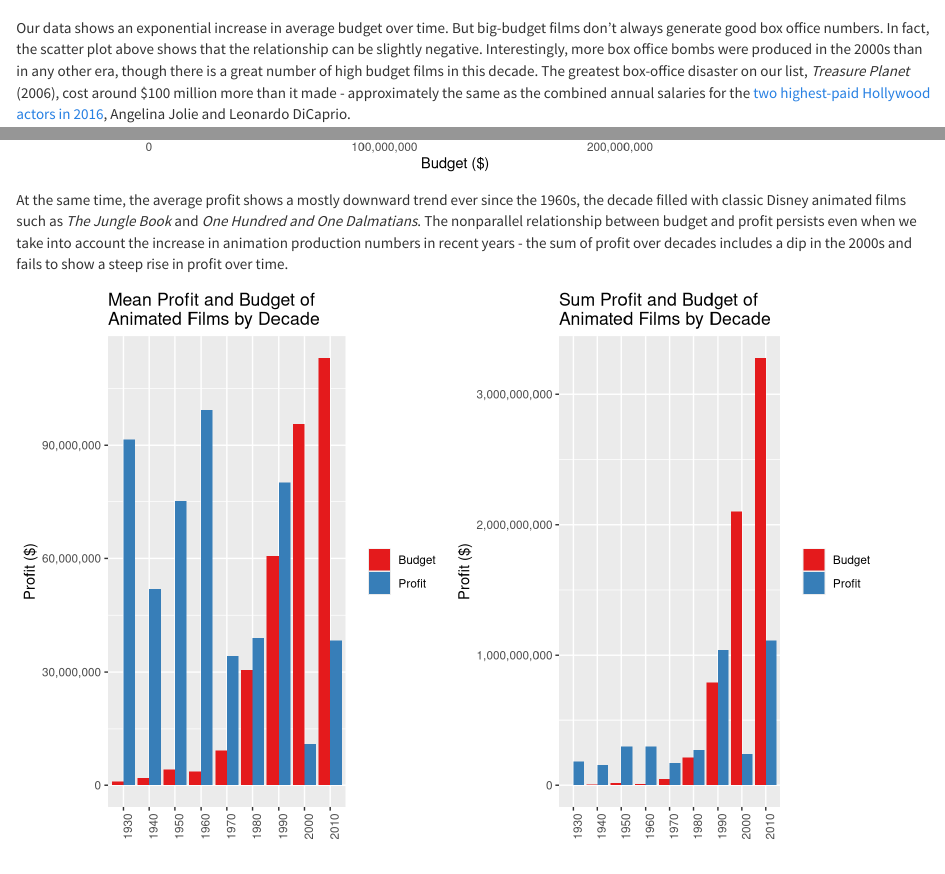
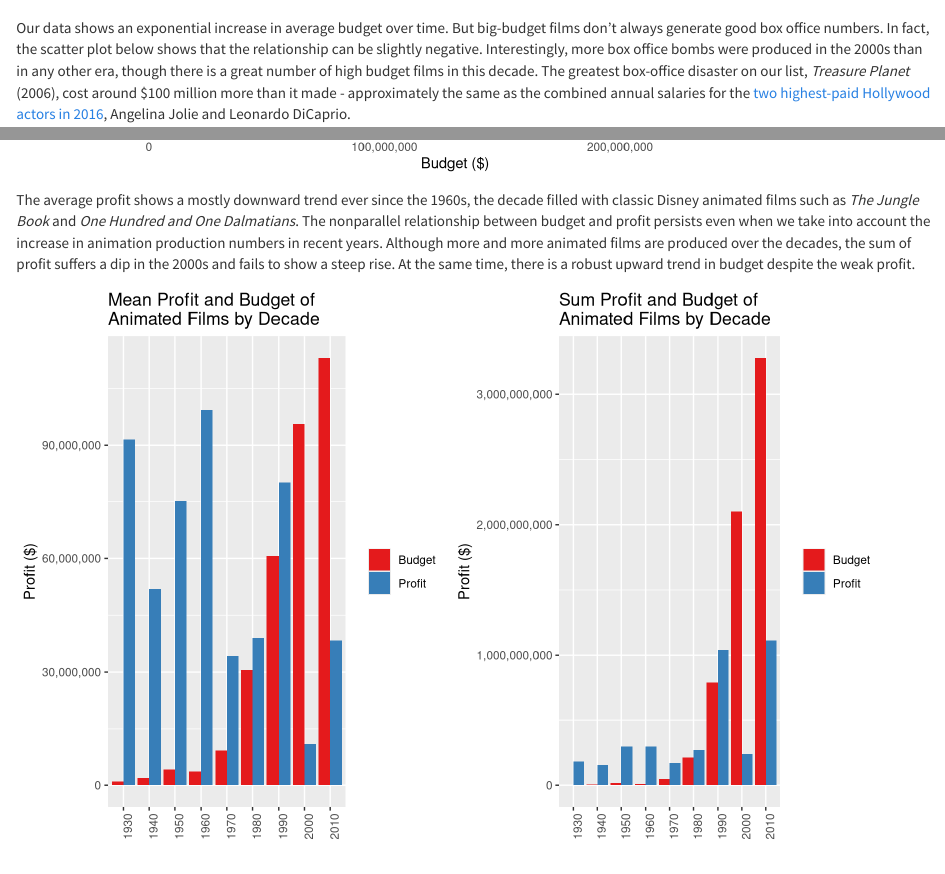
Before and after one commit to ayumizuno/mp4, an R Markdown document (mp4.Rmd): the page in a window 1100 px wide, from 1320 px down, and a second part further down, joined at a grey line. Rendered offline with R 4.5, knitr and Pandoc, with nearby package versions; some code elsewhere in the file could not run offline; common packages that the code uses without loading them are loaded.

Commit message:
making more and more sense

````diff
--- a/mp4.Rmd
+++ b/mp4.Rmd
@@ -79,7 +79,7 @@ datatable(disney_clean, options = list(pageLength = 10))
 ```
 
 
-Our data shows an exponential increase in average budget over time. But big-budget films don’t always generate good box office numbers. In fact, the scatter plot above shows that the relationship can be slightly negative. Interestingly, more box office bombs were produced in the 2000s than in any other era, though there is a great number of high budget films in this decade. The greatest box-office disaster on our list, *Treasure Planet* (2006), cost around $100 million more than it made -  approximately the same as the combined annual salaries for the [two highest-paid Hollywood actors in 2016](https://hubpages.com/money/10-Great-Things-to-Buy-for-100-Million-Serious-Money), Angelina Jolie and Leonardo DiCaprio.
+Our data shows an exponential increase in average budget over time. But big-budget films don’t always generate good box office numbers. In fact, the scatter plot below shows that the relationship can be slightly negative. Interestingly, more box office bombs were produced in the 2000s than in any other era, though there is a great number of high budget films in this decade. The greatest box-office disaster on our list, *Treasure Planet* (2006), cost around $100 million more than it made -  approximately the same as the combined annual salaries for the [two highest-paid Hollywood actors in 2016](https://hubpages.com/money/10-Great-Things-to-Buy-for-100-Million-Serious-Money), Angelina Jolie and Leonardo DiCaprio.
 
 
 ```{r, warning=FALSE, message=FALSE}
@@ -99,10 +99,7 @@ p
 ```
 
 
-At the same time, the average profit shows a mostly downward trend ever since the 1960s, the decade filled with classic Disney animated films such as *The Jungle Book* and *One Hundred and One Dalmatians*. The nonparallel relationship between budget and profit persists even when we take into account the increase in animation production numbers in recent years -  the sum of profit over decades includes a dip in the 2000s and fails to show a steep rise in profit over time.
-
-
-
+The average profit shows a mostly downward trend ever since the 1960s, the decade filled with classic Disney animated films such as *The Jungle Book* and *One Hundred and One Dalmatians*. The nonparallel relationship between budget and profit persists even when we take into account the increase in animation production numbers in recent years. Although more and more animated films are produced over the decades, the sum of profit suffers a dip in the 2000s and fails to show a steep rise. At the same time, there is a robust upward trend in budget despite the weak profit.
 
 
 ```{r, echo=FALSE}
````
Also changed, not shown: mp4.Rmd (3 more changed lines).
